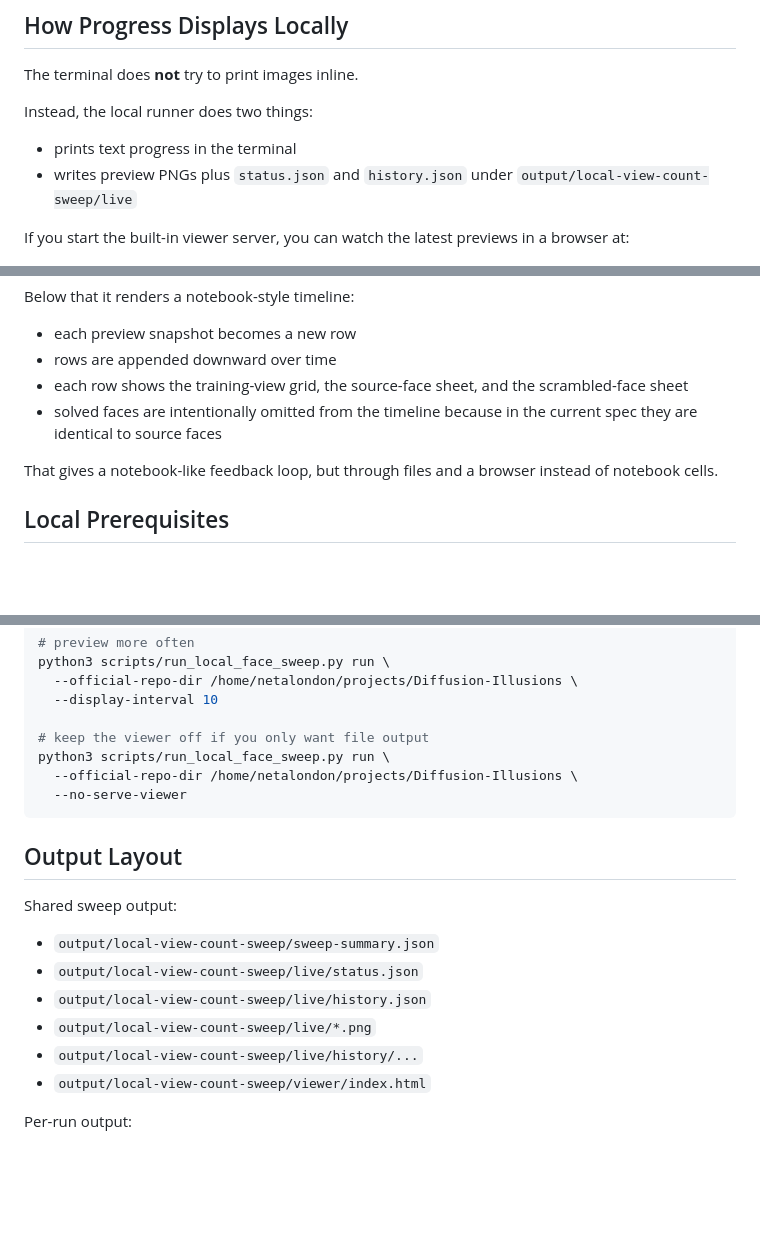
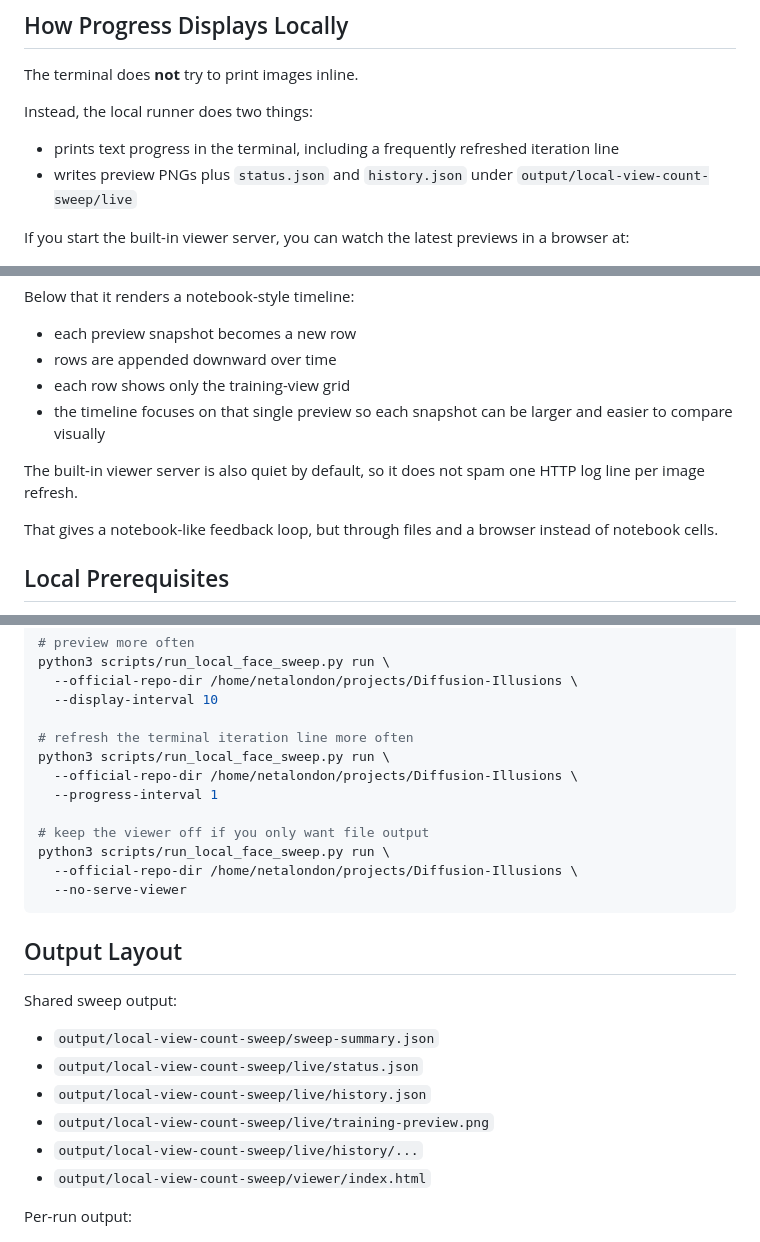
Before and after one commit to netalondon/rubiks-diffusion-illusion, a Markdown page: docs/local-face-sweep.md, 3 parts joined by grey strips. Rendered like a GitHub page; blank space fills up the shorter version.

Commit message:
docs: update viewer progress notes

```diff
--- a/docs/local-face-sweep.md
+++ b/docs/local-face-sweep.md
@@ -8,7 +8,7 @@ The terminal does **not** try to print images inline.
 
 Instead, the local runner does two things:
 
-- prints text progress in the terminal
+- prints text progress in the terminal, including a frequently refreshed iteration line
 - writes preview PNGs plus `status.json` and `history.json` under `output/local-view-count-sweep/live`
 
 If you start the built-in viewer server, you can watch the latest previews in a browser at:
@@ -28,8 +28,10 @@ Below that it renders a notebook-style timeline:
 
 - each preview snapshot becomes a new row
 - rows are appended downward over time
-- each row shows the training-view grid, the source-face sheet, and the scrambled-face sheet
-- solved faces are intentionally omitted from the timeline because in the current spec they are identical to source faces
+- each row shows only the training-view grid
+- the timeline focuses on that single preview so each snapshot can be larger and easier to compare visually
+
+The built-in viewer server is also quiet by default, so it does not spam one HTTP log line per image refresh.
 
 That gives a notebook-like feedback loop, but through files and a browser instead of notebook cells.
 
@@ -148,6 +150,11 @@ python3 scripts/run_local_face_sweep.py run \
   --official-repo-dir /home/netalondon/projects/Diffusion-Illusions \
   --display-interval 10
 
+# refresh the terminal iteration line more often
+python3 scripts/run_local_face_sweep.py run \
+  --official-repo-dir /home/netalondon/projects/Diffusion-Illusions \
+  --progress-interval 1
+
 # keep the viewer off if you only want file output
 python3 scripts/run_local_face_sweep.py run \
   --official-repo-dir /home/netalondon/projects/Diffusion-Illusions \
@@ -161,7 +168,7 @@ Shared sweep output:
 - `output/local-view-count-sweep/sweep-summary.json`
 - `output/local-view-count-sweep/live/status.json`
 - `output/local-view-count-sweep/live/history.json`
-- `output/local-view-count-sweep/live/*.png`
+- `output/local-view-count-sweep/live/training-preview.png`
 - `output/local-view-count-sweep/live/history/...`
 - `output/local-view-count-sweep/viewer/index.html`
 
```
